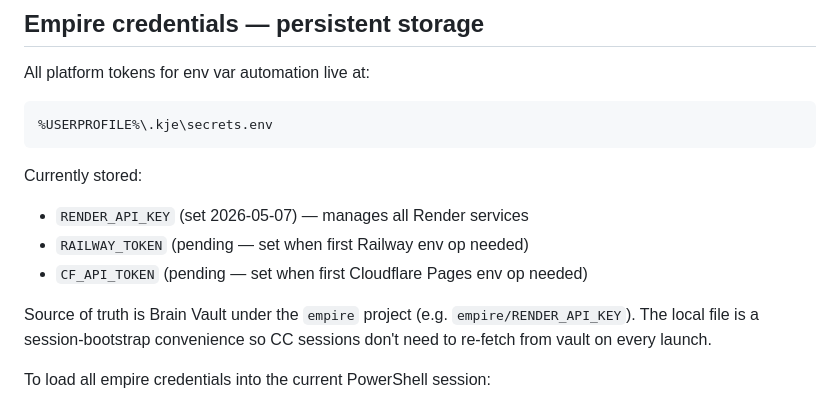
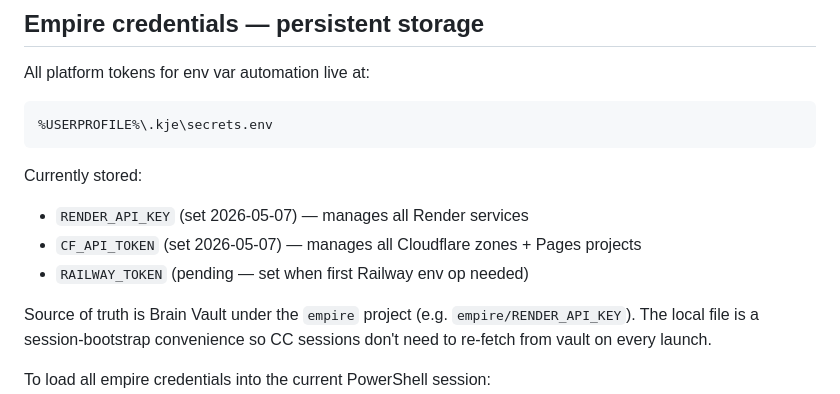
Before and after one commit to jharriGH/kj-bridgedeck, a Markdown page: CLAUDE.md, the part around the change. Rendered like a GitHub page.

Commit message:
docs: CF_API_TOKEN persisted to vault, automation unlocked
Co-Authored-By: Claude Opus 4.7 (1M context) <noreply@anthropic.com>

```diff
--- a/CLAUDE.md
+++ b/CLAUDE.md
@@ -177,8 +177,8 @@ All platform tokens for env var automation live at:
 
 Currently stored:
 - `RENDER_API_KEY`  (set 2026-05-07) — manages all Render services
+- `CF_API_TOKEN`    (set 2026-05-07) — manages all Cloudflare zones + Pages projects
 - `RAILWAY_TOKEN`   (pending — set when first Railway env op needed)
-- `CF_API_TOKEN`    (pending — set when first Cloudflare Pages env op needed)
 
 Source of truth is Brain Vault under the `empire` project (e.g.
 `empire/RENDER_API_KEY`). The local file is a session-bootstrap
```
